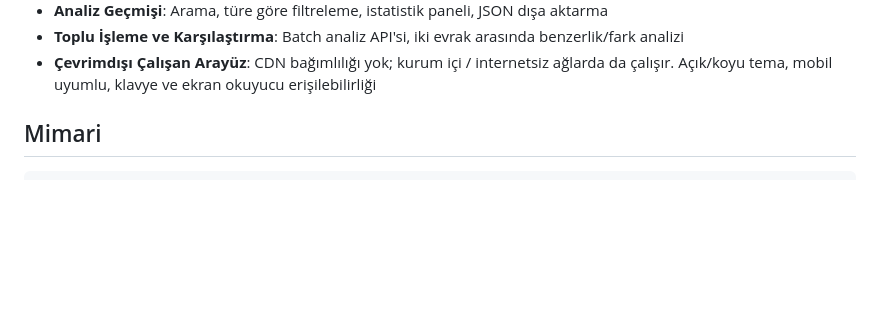
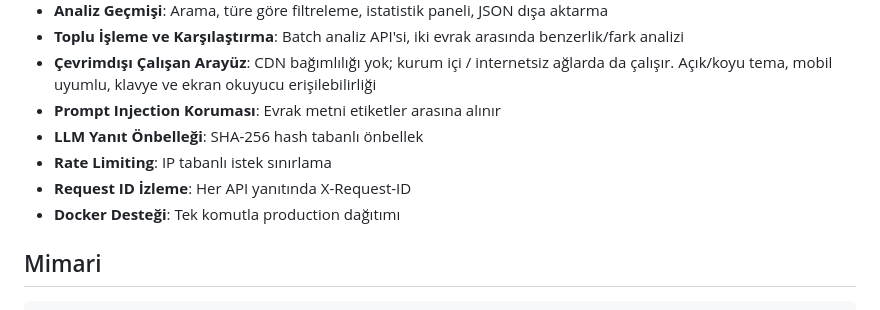
Before and after one commit to g0rkm/kamu_evrak_analizi, a Markdown page: README.md, the part around the change. Rendered like a GitHub page; blank space fills up the shorter version.

Commit message:
docs: README dosyasına yeni özellikler ve güvenlik maddeleri ekle
Co-authored-by: aider (openai/argon-4) <aider@aider.chat>

```diff
--- a/README.md
+++ b/README.md
@@ -18,6 +18,11 @@ Kamu kurumlarına gelen evrakların yapay zekâ ile otomatik sınıflandırılma
 - **Analiz Geçmişi**: Arama, türe göre filtreleme, istatistik paneli, JSON dışa aktarma
 - **Toplu İşleme ve Karşılaştırma**: Batch analiz API'si, iki evrak arasında benzerlik/fark analizi
 - **Çevrimdışı Çalışan Arayüz**: CDN bağımlılığı yok; kurum içi / internetsiz ağlarda da çalışır. Açık/koyu tema, mobil uyumlu, klavye ve ekran okuyucu erişilebilirliği
+- **Prompt Injection Koruması**: Evrak metni etiketler arasına alınır
+- **LLM Yanıt Önbelleği**: SHA-256 hash tabanlı önbellek
+- **Rate Limiting**: IP tabanlı istek sınırlama
+- **Request ID İzleme**: Her API yanıtında X-Request-ID
+- **Docker Desteği**: Tek komutla production dağıtımı
 
 ## Mimari
 
```
